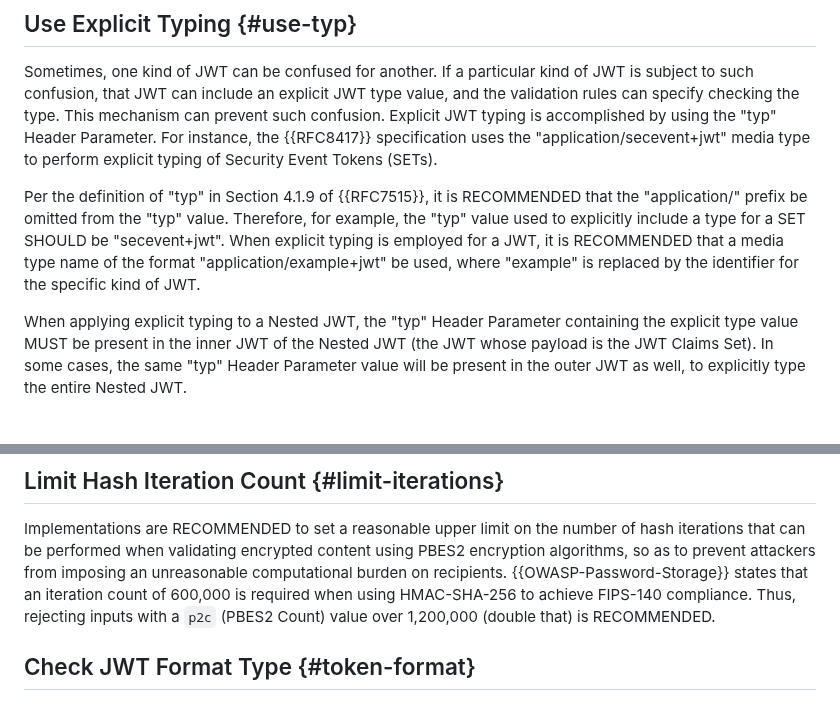
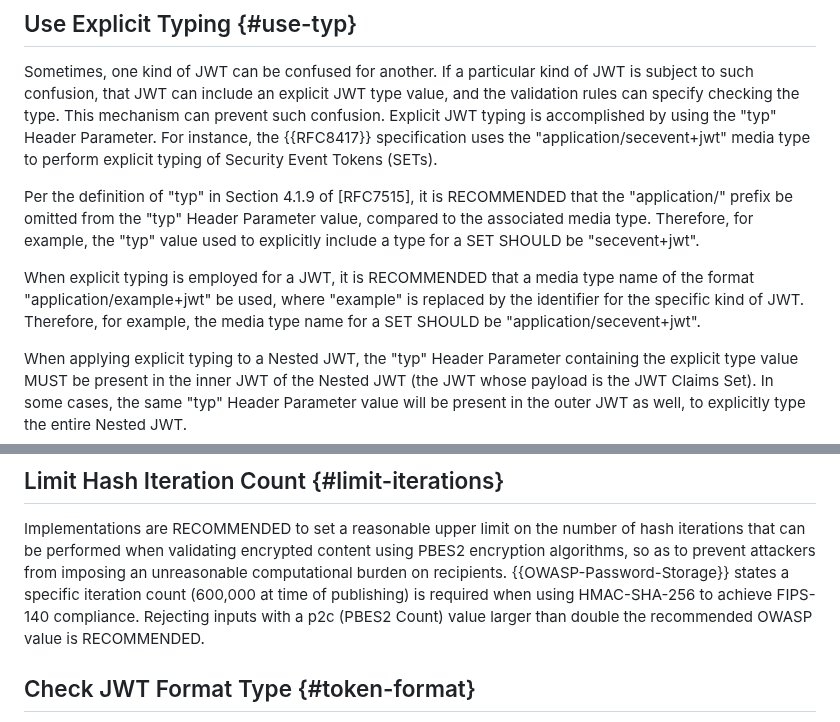
Before and after one commit to oauth-wg/draft-ietf-oauth-rfc8725bis, a Markdown page: draft-ietf-oauth-rfc8725bis.md, 2 parts joined by grey strips. Drawn GitHub-style; blank space fills up the shorter version.

Commit message:
More comments

```diff
--- a/draft-ietf-oauth-rfc8725bis.md
+++ b/draft-ietf-oauth-rfc8725bis.md
@@ -652,13 +652,13 @@ For instance, the  {{RFC8417}} specification uses
 the "application/secevent+jwt" media type
 to perform explicit typing of Security Event Tokens (SETs).
 
- Per the definition of "typ" in  Section 4.1.9 of {{RFC7515}},
-it is  RECOMMENDED that the "application/" prefix be omitted from the "typ" value.
+Per the definition of "typ" in Section 4.1.9 of [RFC7515], it is RECOMMENDED that the "application/" prefix
+be omitted from the "typ" Header Parameter value, compared to the associated media type.
 Therefore, for example, the "typ" value used to explicitly include a type for a SET SHOULD be "secevent+jwt".
-When explicit typing is employed for a JWT, it is  RECOMMENDED
-that a media type name of the format
-"application/example+jwt" be used, where "example" is replaced by the
- identifier for the specific kind of JWT.
+
+When explicit typing is employed for a JWT, it is RECOMMENDED that a media type name of the
+format "application/example+jwt" be used, where "example" is replaced by the identifier for the
+specific kind of JWT. Therefore, for example, the media type name for a SET SHOULD be "application/secevent+jwt".
 
  When applying explicit typing to a Nested JWT, the "typ" Header
  Parameter containing the explicit type value  MUST be present in the inner JWT of the Nested JWT (the JWT
@@ -728,8 +728,9 @@ the number of hash iterations that can be performed
 when validating encrypted content using PBES2 encryption algorithms,
 so as to prevent attackers from imposing
 an unreasonable computational burden on recipients.
-{{OWASP-Password-Storage}} states that an iteration count of 600,000 is required when using HMAC-SHA-256 to achieve FIPS-140 compliance.
-Thus, rejecting inputs with a `p2c` (PBES2 Count) value over 1,200,000 (double that) is RECOMMENDED.
+{{OWASP-Password-Storage}} states a specific iteration count (600,000 at time of publishing)
+is required when using HMAC-SHA-256 to achieve FIPS-140 compliance. Rejecting inputs with a p2c
+(PBES2 Count) value larger than double the recommended OWASP value is RECOMMENDED.
 
 ## Check JWT Format Type {#token-format}
 
```
